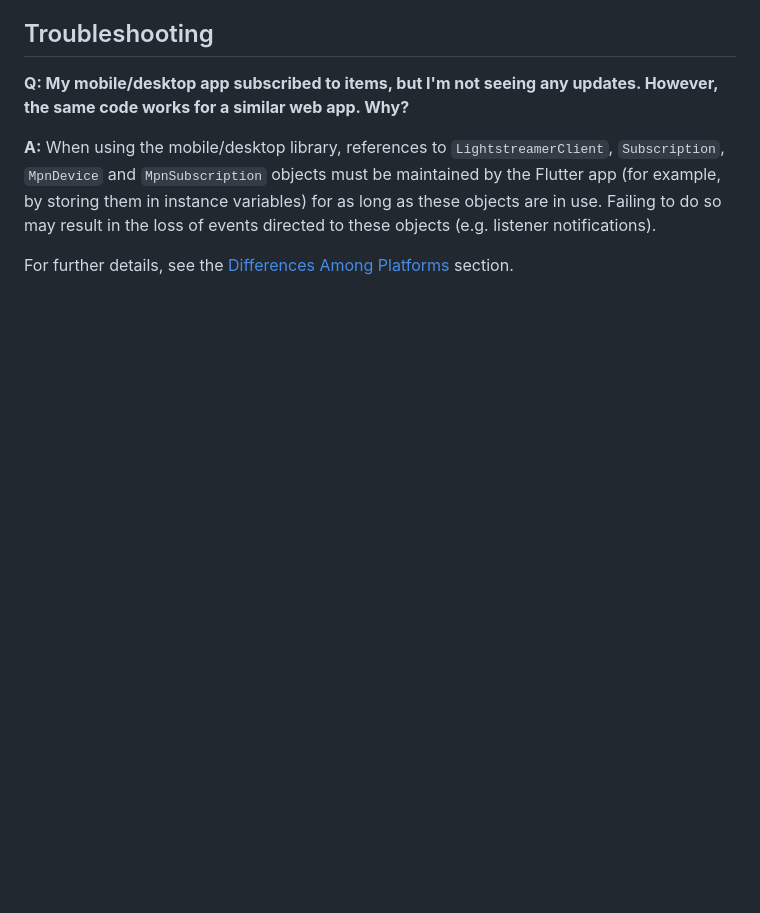
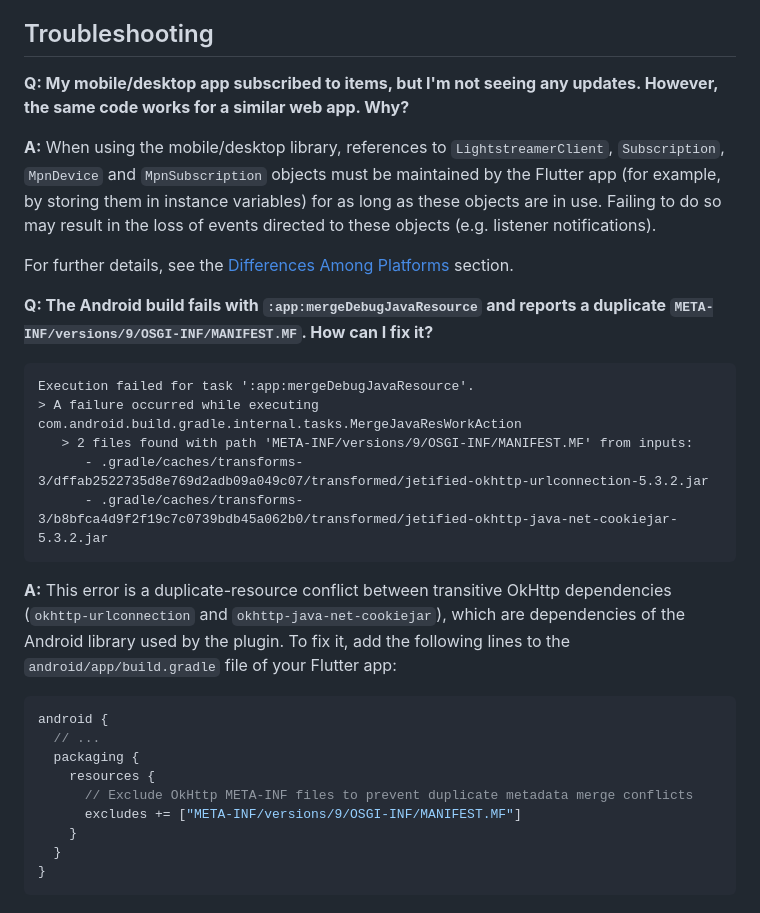
Before and after one commit to Lightstreamer/lightstreamer_flutter_client, a Markdown page: README.md, the part around the change. GitHub-like rendering; blank space fills up the shorter version.

Commit message:
Add troubleshooting section for Android build duplicate resource conflict

````diff
--- a/README.md
+++ b/README.md
@@ -545,3 +545,27 @@ the [Firebase Cloud Messaging docs](https://firebase.google.com/docs/cloud-messa
 **A:** When using the mobile/desktop library, references to `LightstreamerClient`, `Subscription`, `MpnDevice` and `MpnSubscription` objects must be maintained by the Flutter app (for example, by storing them in instance variables) for as long as these objects are in use. Failing to do so may result in the loss of events directed to these objects (e.g. listener notifications).
 
 For further details, see the [Differences Among Platforms](#-differences-among-platforms-) section.
+
+**Q: The Android build fails with `:app:mergeDebugJavaResource` and reports a duplicate `META-INF/versions/9/OSGI-INF/MANIFEST.MF`. How can I fix it?**
+
+```text
+Execution failed for task ':app:mergeDebugJavaResource'.
+> A failure occurred while executing com.android.build.gradle.internal.tasks.MergeJavaResWorkAction
+   > 2 files found with path 'META-INF/versions/9/OSGI-INF/MANIFEST.MF' from inputs:
+      - .gradle/caches/transforms-3/dffab2522735d8e769d2adb09a049c07/transformed/jetified-okhttp-urlconnection-5.3.2.jar
+      - .gradle/caches/transforms-3/b8bfca4d9f2f19c7c0739bdb45a062b0/transformed/jetified-okhttp-java-net-cookiejar-5.3.2.jar
+```
+
+**A:** This error is a duplicate-resource conflict between transitive OkHttp dependencies (`okhttp-urlconnection` and `okhttp-java-net-cookiejar`), which are dependencies of the Android library used by the plugin. To fix it, add the following lines to the `android/app/build.gradle` file of your Flutter app:
+
+```gradle
+android {
+  // ...
+  packaging {
+    resources {
+      // Exclude OkHttp META-INF files to prevent duplicate metadata merge conflicts
+      excludes += ["META-INF/versions/9/OSGI-INF/MANIFEST.MF"]
+    }
+  }
+}
+```
````
